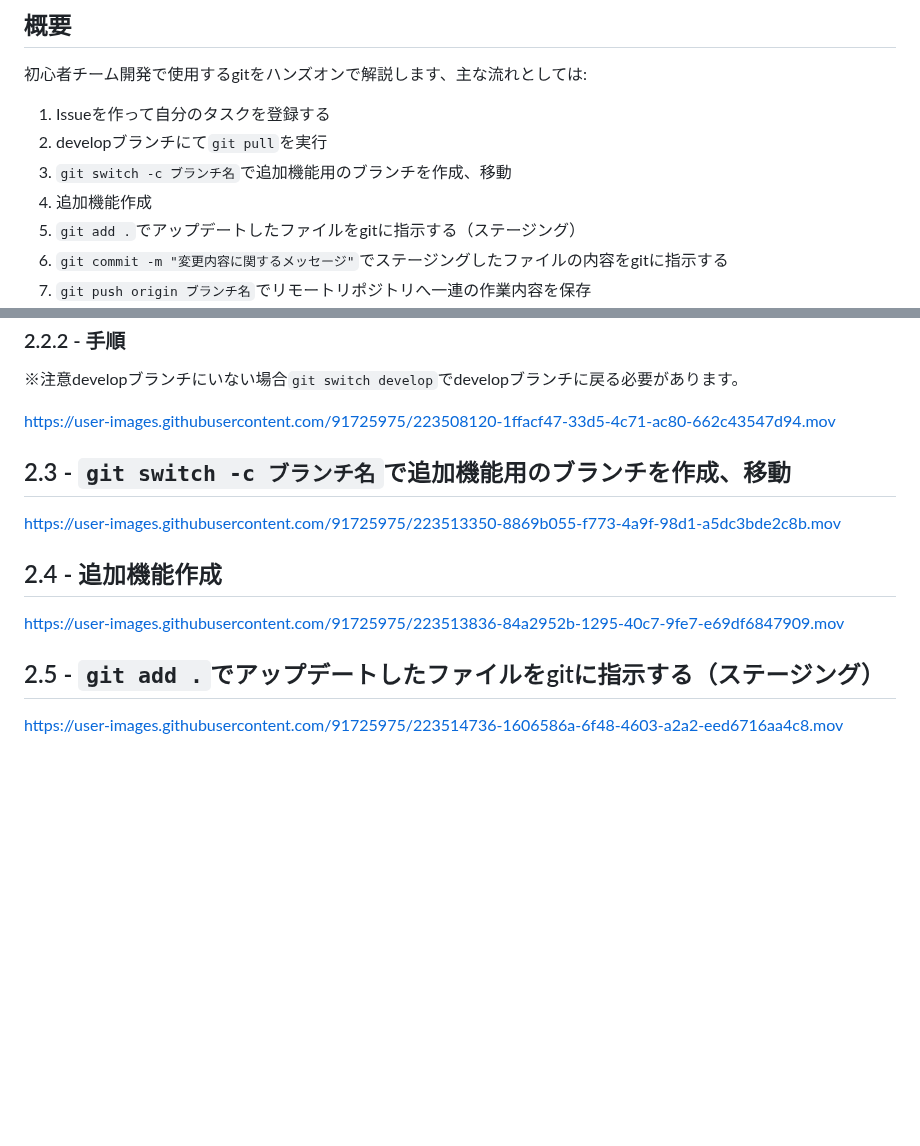
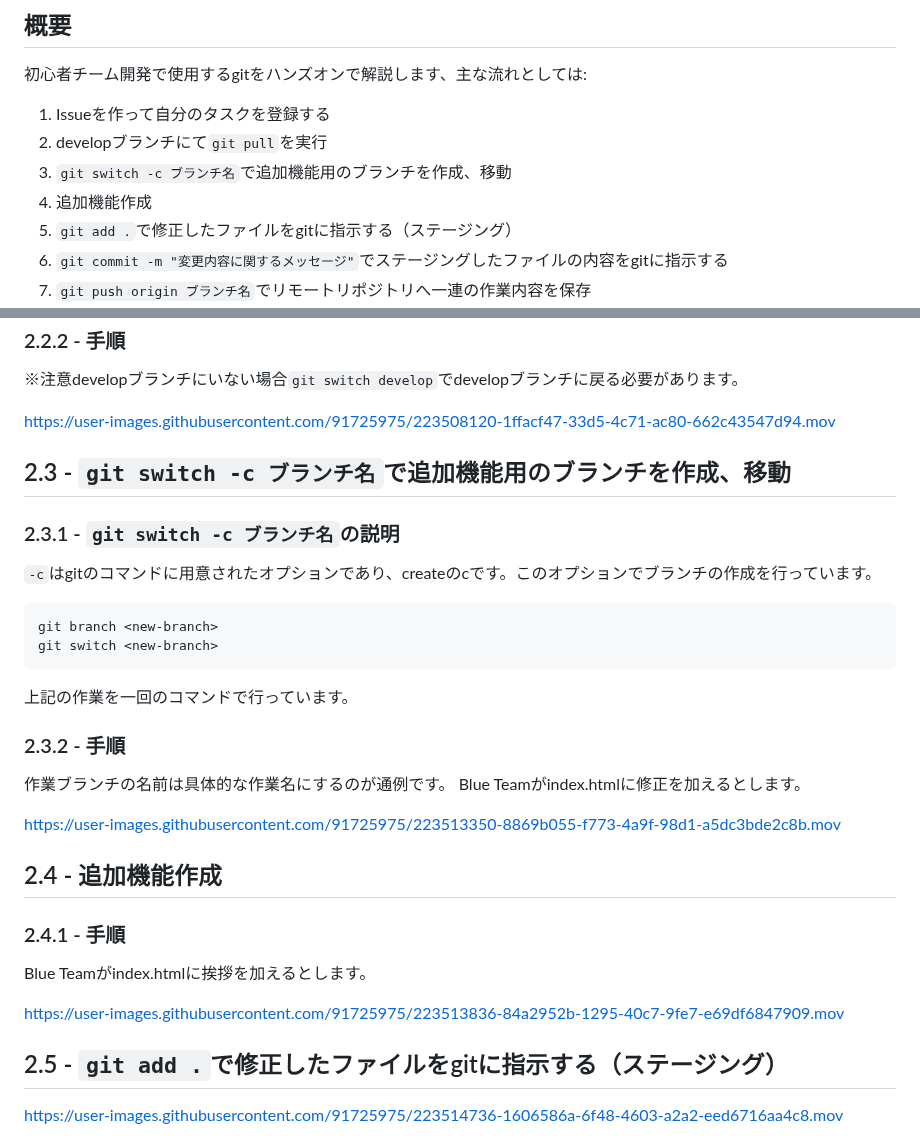
Before and after one commit to teamdev-d/task1, a Markdown page: README.md, 2 parts joined by grey strips. GitHub-like rendering; blank space fills up the shorter version.

````diff
--- a/README.md
+++ b/README.md
@@ -7,7 +7,7 @@
 2. developブランチにて```git pull```を実行
 3. ```git switch -c ブランチ名```で追加機能用のブランチを作成、移動
 4. 追加機能作成
-5. ```git add .```でアップデートしたファイルをgitに指示する（ステージング）
+5. ```git add .```で修正したファイルをgitに指示する（ステージング）
 6. ```git commit -m "変更内容に関するメッセージ"```でステージングしたファイルの内容をgitに指示する
 7. ```git push origin ブランチ名```でリモートリポジトリへ一連の作業内容を保存
 8. developブランチへプルリクエストを作成する
@@ -83,13 +83,27 @@ https://user-images.githubusercontent.com/91725975/223508120-1ffacf47-33d5-4c71-
 
 ## 2.3 - ```git switch -c ブランチ名```で追加機能用のブランチを作成、移動
 
+### 2.3.1 - ```git switch -c ブランチ名```の説明
+```-c```はgitのコマンドに用意されたオプションであり、createのcです。このオプションでブランチの作成を行っています。
+```
+git branch <new-branch>
+git switch <new-branch>
+```
+上記の作業を一回のコマンドで行っています。
+
+### 2.3.2 - 手順
+作業ブランチの名前は具体的な作業名にするのが通例です。
+Blue Teamがindex.htmlに修正を加えるとします。
+
 https://user-images.githubusercontent.com/91725975/223513350-8869b055-f773-4a9f-98d1-a5dc3bde2c8b.mov
 
 ## 2.4 - 追加機能作成
+### 2.4.1 - 手順
+Blue Teamがindex.htmlに挨拶を加えるとします。
 
 https://user-images.githubusercontent.com/91725975/223513836-84a2952b-1295-40c7-9fe7-e69df6847909.mov
 
-## 2.5 - ```git add .```でアップデートしたファイルをgitに指示する（ステージング）
+## 2.5 - ```git add .```で修正したファイルをgitに指示する（ステージング）
 
 https://user-images.githubusercontent.com/91725975/223514736-1606586a-6f48-4603-a2a2-eed6716aa4c8.mov
 
````
Also changed, not shown: other parts of README.md (+1 -1 lines).
